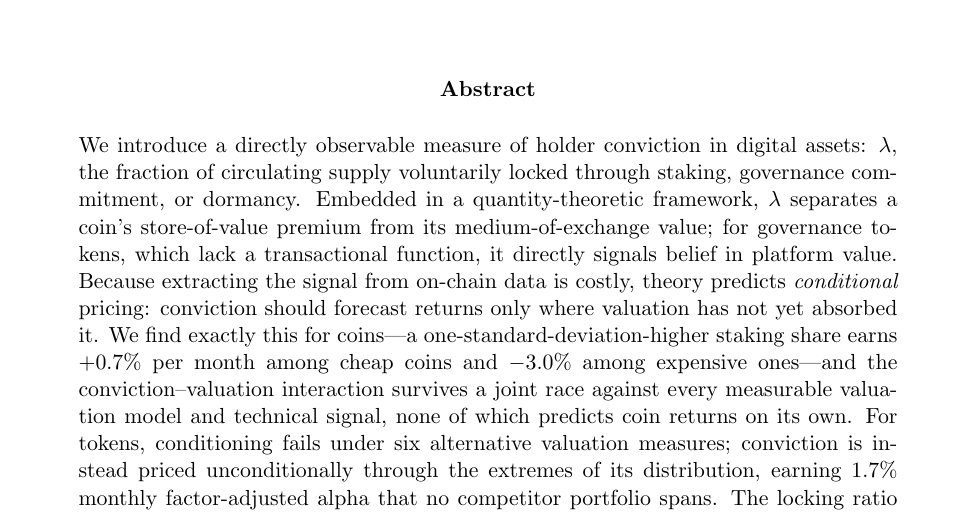
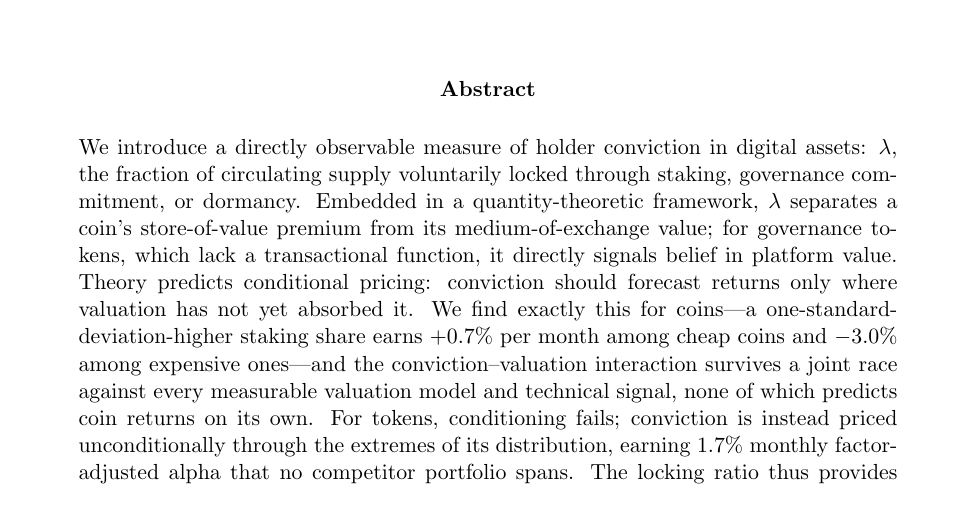
Before and after one commit to moazzamkhoja/AFA_2027_QTM_Crypto, a LaTeX paper (05_paper/main.tex): part of page 1 of 59, cut so that both start at the same text. Compiled offline with pdfLaTeX.

Commit message:
Final abstract per Moazzam's edits

```diff
--- a/05_paper/main.tex
+++ b/05_paper/main.tex
@@ -37,18 +37,16 @@ $\lambda$, the fraction of circulating supply voluntarily locked through staking
 governance commitment, or dormancy. Embedded in a quantity-theoretic framework,
 $\lambda$ separates a coin's store-of-value premium from its medium-of-exchange value;
 for governance tokens, which lack a transactional function, it directly signals belief
-in platform value. Because extracting the signal from on-chain data is costly,
-theory predicts \textit{conditional} pricing: conviction should forecast returns only
-where valuation has not yet absorbed it. We find exactly this for coins---a
-one-standard-deviation-higher staking share earns $+0.7\%$ per month among cheap coins
-and $-3.0\%$ among expensive ones---and the conviction--valuation interaction survives
-a joint race against every measurable valuation model and technical signal, none of
-which predicts coin returns on its own. For tokens, conditioning fails under six
-alternative valuation measures; conviction is instead priced unconditionally through
-the extremes of its distribution, earning $1.7\%$ monthly factor-adjusted alpha that
-no competitor portfolio spans. The locking ratio thus provides what models of token
-value have lacked: a measurable, cross-sectional counterpart to the beliefs they
-capitalize.
+in platform value. Theory predicts conditional pricing: conviction should forecast
+returns only where valuation has not yet absorbed it. We find exactly this for
+coins---a one-standard-deviation-higher staking share earns $+0.7\%$ per month among
+cheap coins and $-3.0\%$ among expensive ones---and the conviction--valuation
+interaction survives a joint race against every measurable valuation model and
+technical signal, none of which predicts coin returns on its own. For tokens,
+conditioning fails; conviction is instead priced unconditionally through the extremes
+of its distribution, earning $1.7\%$ monthly factor-adjusted alpha that no competitor
+portfolio spans. The locking ratio thus provides what models of token value have
+lacked: a measurable, cross-sectional counterpart to the beliefs they capitalize.
 \end{singlespace}
 \end{abstract}
 
```
Also changed, not shown: 05_paper/main.pdf.
